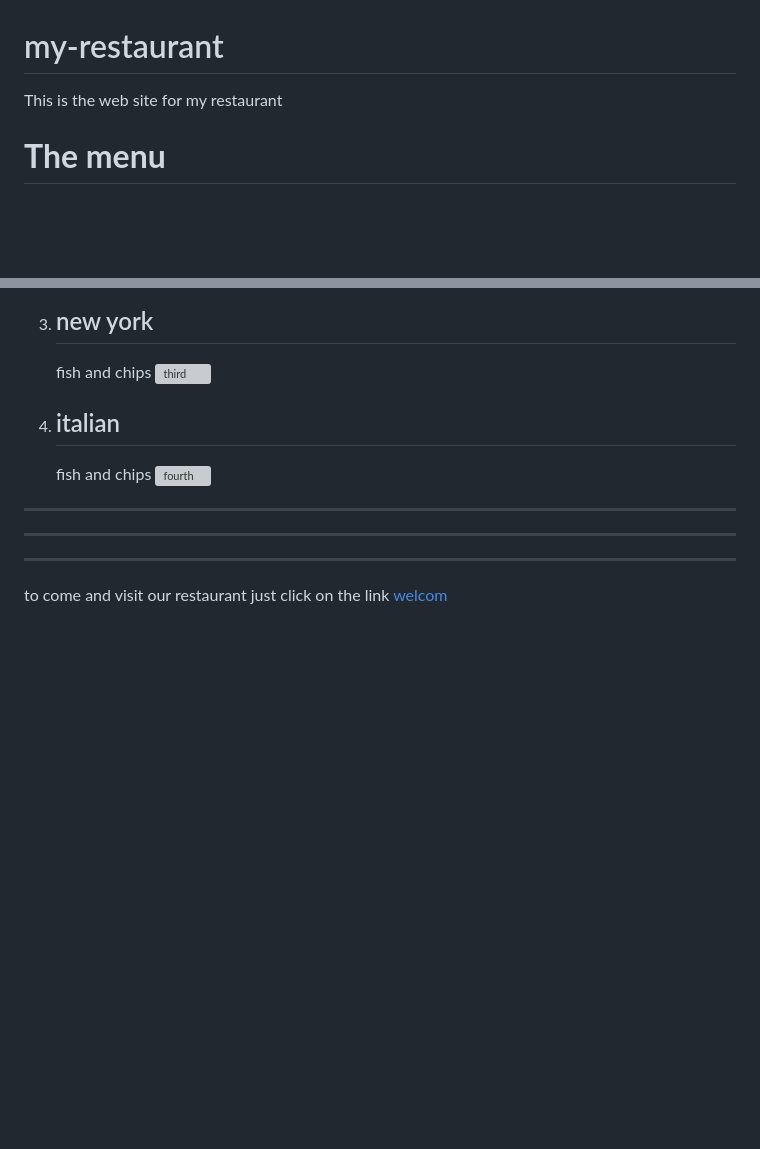
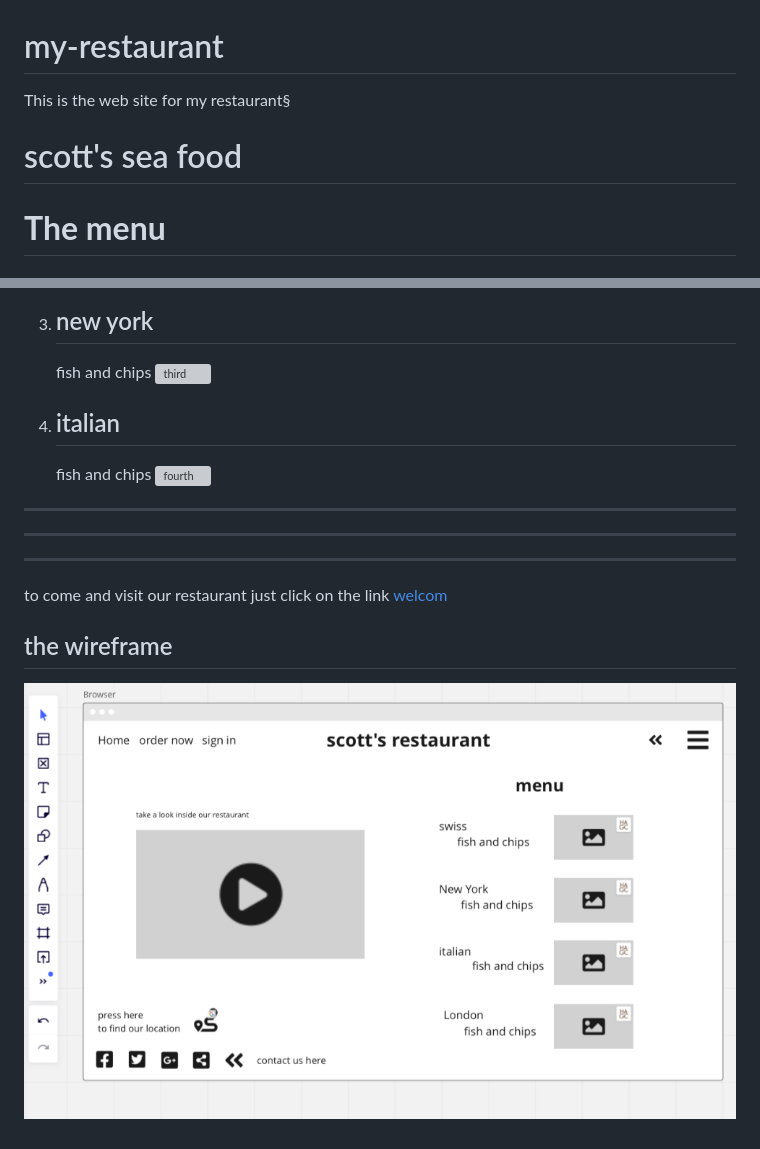
Before and after one commit to eyad-mansour/my-restaurant, a Markdown page: README.md, 2 parts joined by grey strips. Drawn GitHub-style; pictures changed too: wireframe.png (added); blank space fills up the shorter version; grey boxes are pictures that could not be loaded.

Commit message:
added html and wireframe

```diff
--- a/README.md
+++ b/README.md
@@ -1,6 +1,8 @@
 # my-restaurant
 
-This is the web site for my restaurant
+This is the web site for my restaurant§
+
+# scott's sea food
 
 # **The menu**
 
@@ -31,3 +33,7 @@ This is the web site for my restaurant
 
 to come and visit our restaurant just click on the link
 [welcom](https://www.google.com/maps/dir/31.9274568,35.9478861/best+sea+restaurants+in+london/@40.2863681,0.347923,4z/data=!3m1!4b1!4m9!4m8!1m1!4e1!1m5!1m1!1s0x4876052ddef3fe71:0x7f465130c3e2cba7!2m2!1d-0.1508345!2d51.5098953)
+
+## the wireframe
+
+![wire_frame](wireframe.png)
```
Also changed, not shown: 2 other files.
